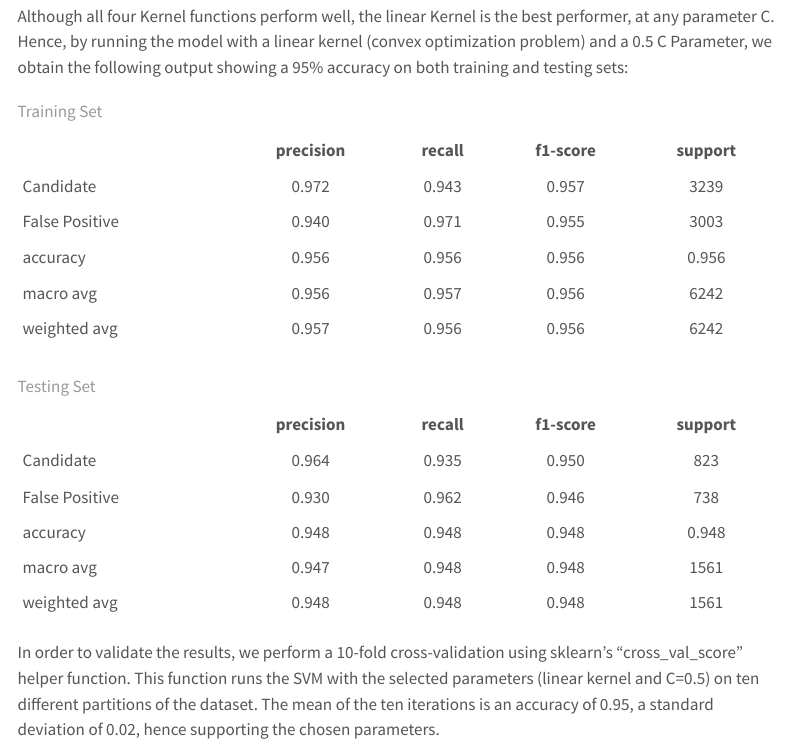
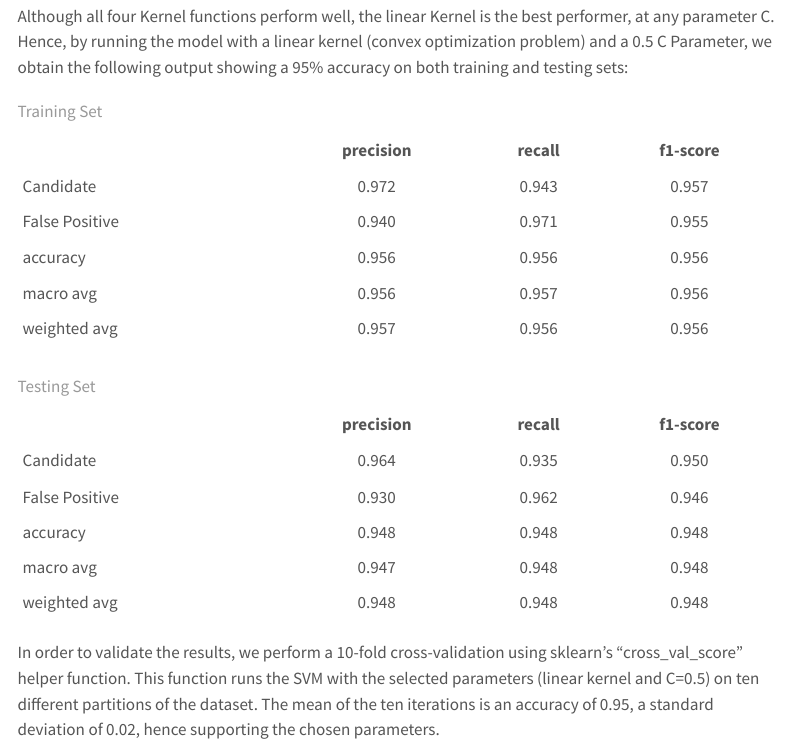
Before and after one commit to vdelimad/exoplanet_classification, a Quarto document (docs/index.qmd): the page in a window 1100 px wide, from 3330 px down. Rendered offline with R 4.5, knitr and Pandoc in place of Quarto, with nearby package versions; menus at the side of the page are left out.

Commit message:
format changes

```diff
--- a/docs/index.qmd
+++ b/docs/index.qmd
@@ -95,24 +95,24 @@ To train the model, we tested four Kernel functions available in the sklearn pac
 
 Although all four Kernel functions perform well, the linear Kernel is the best performer, at any parameter C. Hence, by running the model with a linear kernel (convex optimization problem) and a 0.5 C Parameter, we obtain the following output showing a 95% accuracy on both training and testing sets:
 
-|                   | precision | recall    | f1-score  | support   |
-|---------          |:-----:    |:------:   |:------:   | :------:  |
-| Candidate         | 0.972  | 0.943  | 0.957  | 3239      |
-| False Positive    | 0.940  | 0.971  | 0.955  | 3003      |
-| accuracy          | 0.956  | 0.956  | 0.956  | 0.956  |
-| macro avg         | 0.956  | 0.957  | 0.956  | 6242      |
-| weighted avg      | 0.957  | 0.956  | 0.956  |  6242     |
+|                   | precision | recall    | f1-score  |
+|---------          |:-----:    |:------:   |:------:   |
+| Candidate         | 0.972  | 0.943  | 0.957  |
+| False Positive    | 0.940  | 0.971  | 0.955  |
+| accuracy          | 0.956  | 0.956  | 0.956  |
+| macro avg         | 0.956  | 0.957  | 0.956  |
+| weighted avg      | 0.957  | 0.956  | 0.956  |
 
 : Training Set
 
 
-|                   | precision | recall    | f1-score  | support   |
-|---------          |:-----:    |:------:   |:------:   | :------:  |
-| Candidate         | 0.964  | 0.935  | 0.950  | 823       |
-| False Positive    | 0.930  | 0.962  | 0.946  | 738       |
-| accuracy          | 0.948  | 0.948  | 0.948  | 0.948   |
-| macro avg         | 0.947  | 0.948  | 0.948  | 1561      |
-| weighted avg      | 0.948  | 0.948  | 0.948  | 1561      |
+|                   | precision | recall    | f1-score  |
+|---------          |:-----:    |:------:   |:------:   |
+| Candidate         | 0.964  | 0.935  | 0.950  |
+| False Positive    | 0.930  | 0.962  | 0.946  |
+| accuracy          | 0.948  | 0.948  | 0.948  |
+| macro avg         | 0.947  | 0.948  | 0.948  |
+| weighted avg      | 0.948  | 0.948  | 0.948  |
 
 : Testing Set
 
```
Also changed, not shown: 1 other file.
